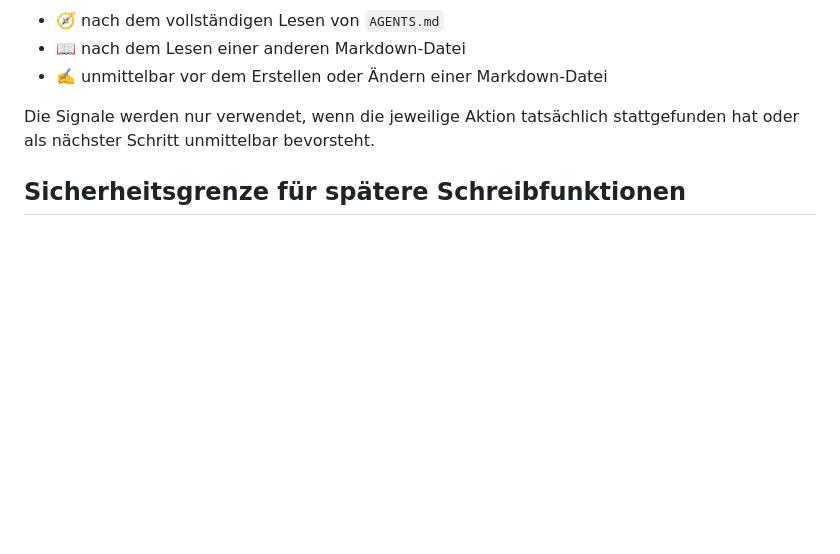
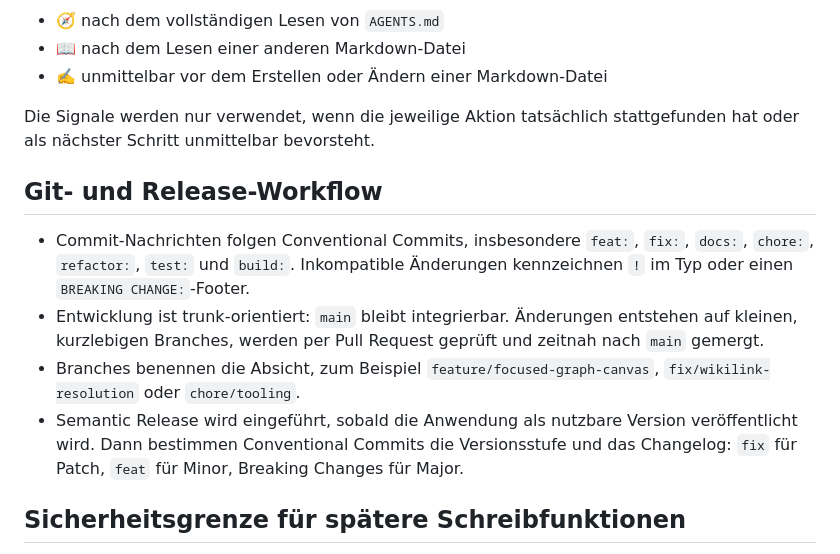
Before and after one commit to ThomasPaulus21107/Zettelkasten, a Markdown page: AGENTS.md, the part around the change. Drawn GitHub-style; blank space fills up the shorter version.

Commit message:
docs: define git and release workflow

```diff
--- a/AGENTS.md
+++ b/AGENTS.md
@@ -43,6 +43,13 @@ Damit Markdown-Arbeit im Gespräch unmittelbar erkennbar ist, wird eine knappe K
 
 Die Signale werden nur verwendet, wenn die jeweilige Aktion tatsächlich stattgefunden hat oder als nächster Schritt unmittelbar bevorsteht.
 
+## Git- und Release-Workflow
+
+- Commit-Nachrichten folgen Conventional Commits, insbesondere `feat:`, `fix:`, `docs:`, `chore:`, `refactor:`, `test:` und `build:`. Inkompatible Änderungen kennzeichnen `!` im Typ oder einen `BREAKING CHANGE:`-Footer.
+- Entwicklung ist trunk-orientiert: `main` bleibt integrierbar. Änderungen entstehen auf kleinen, kurzlebigen Branches, werden per Pull Request geprüft und zeitnah nach `main` gemergt.
+- Branches benennen die Absicht, zum Beispiel `feature/focused-graph-canvas`, `fix/wikilink-resolution` oder `chore/tooling`.
+- Semantic Release wird eingeführt, sobald die Anwendung als nutzbare Version veröffentlicht wird. Dann bestimmen Conventional Commits die Versionsstufe und das Changelog: `fix` für Patch, `feat` für Minor, Breaking Changes für Major.
+
 ## Sicherheitsgrenze für spätere Schreibfunktionen
 
 Vorschläge, Entwürfe und Analysen bleiben getrennt von Vault-Dateien. Ein Schreibvorgang braucht stets sichtbare Quellen, Begründung, Vorschau und eine explizite Bestätigung.
```
